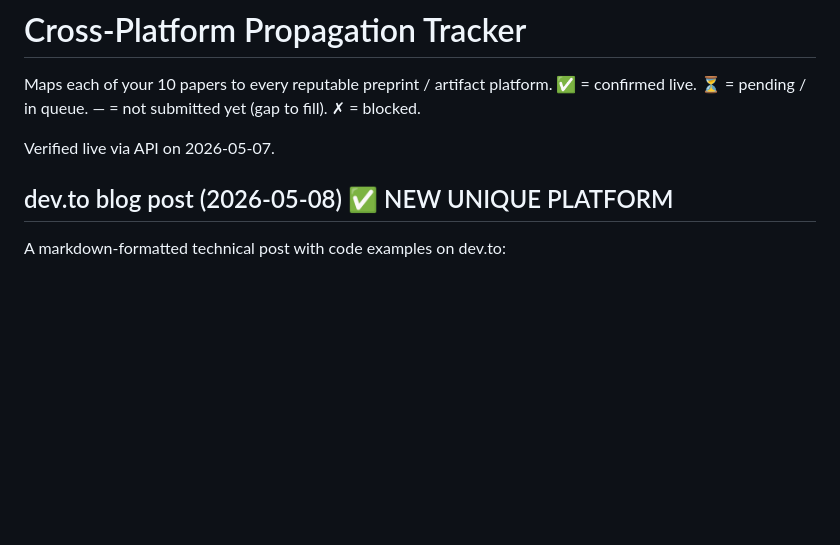
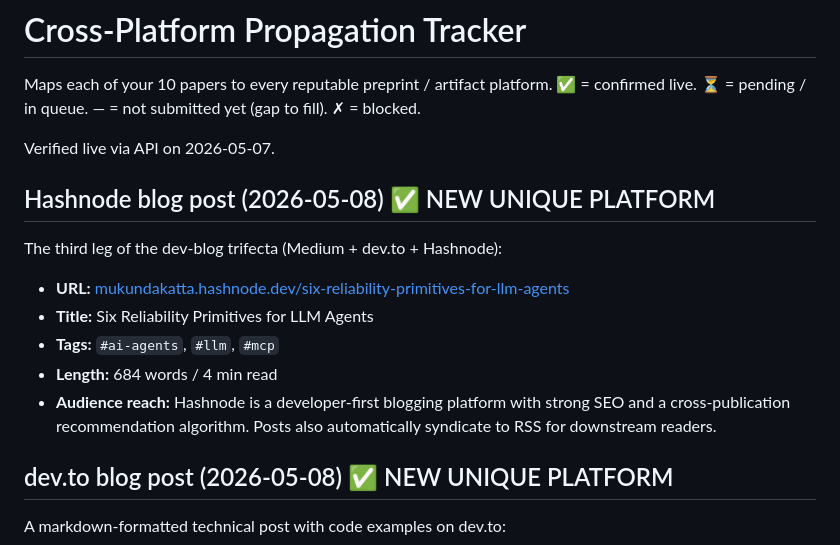
Before and after one commit to MukundaKatta/agent-stack-reliability-primitives-paper, a Markdown page: PROPAGATION_TRACKER.md, the part around the change. Drawn GitHub-style; blank space fills up the shorter version.

Commit message:
docs(tracker): Hashnode blog post live (third leg of Medium+devto+Hashnode trifecta)

```diff
--- a/PROPAGATION_TRACKER.md
+++ b/PROPAGATION_TRACKER.md
@@ -3,6 +3,16 @@
 Maps each of your 10 papers to every reputable preprint / artifact platform. ✅ = confirmed live. ⏳ = pending / in queue. — = not submitted yet (gap to fill). ✗ = blocked.
 
 Verified live via API on 2026-05-07.
+
+## Hashnode blog post (2026-05-08) ✅ NEW UNIQUE PLATFORM
+
+The third leg of the dev-blog trifecta (Medium + dev.to + Hashnode):
+
+- **URL:** [mukundakatta.hashnode.dev/six-reliability-primitives-for-llm-agents](https://mukundakatta.hashnode.dev/six-reliability-primitives-for-llm-agents)
+- **Title:** Six Reliability Primitives for LLM Agents
+- **Tags:** `#ai-agents`, `#llm`, `#mcp`
+- **Length:** 684 words / 4 min read
+- **Audience reach:** Hashnode is a developer-first blogging platform with strong SEO and a cross-publication recommendation algorithm. Posts also automatically syndicate to RSS for downstream readers.
 
 ## dev.to blog post (2026-05-08) ✅ NEW UNIQUE PLATFORM
 
```
